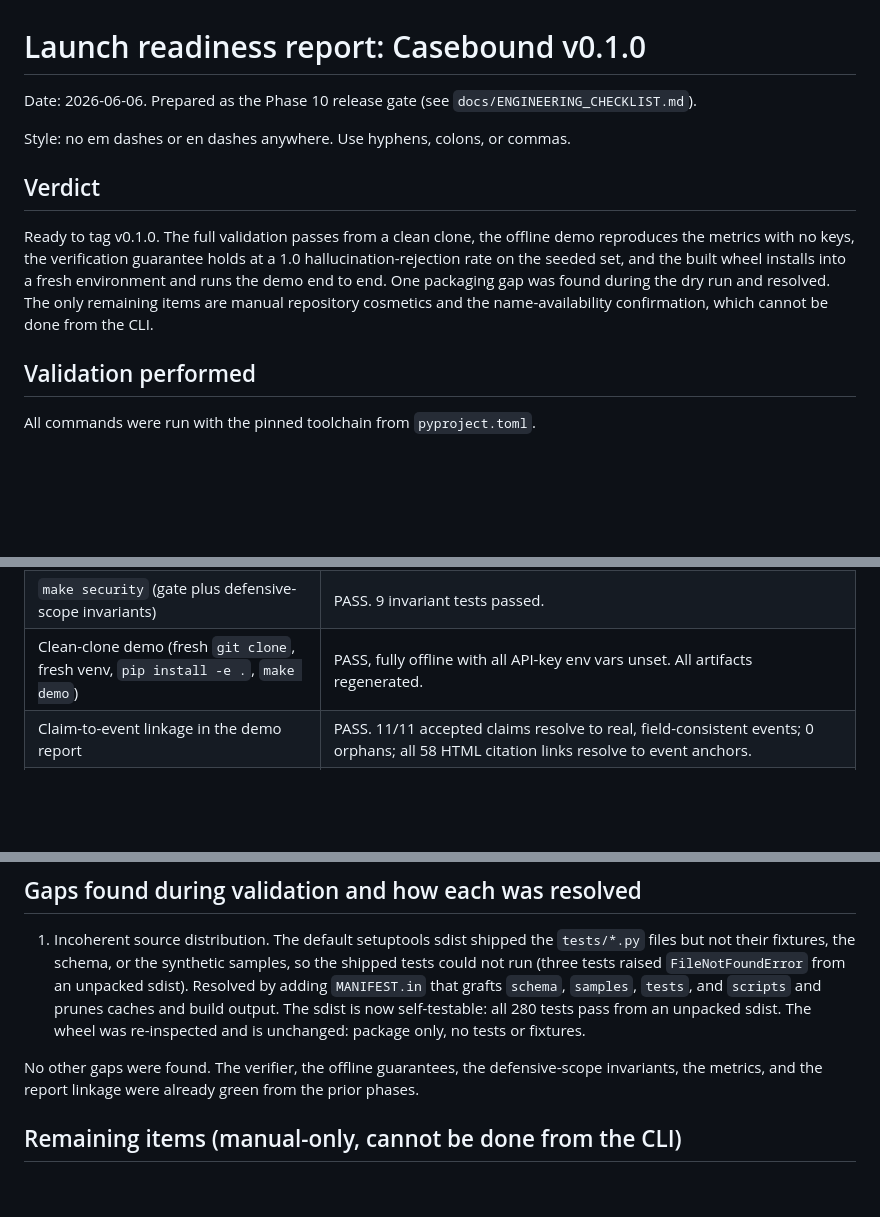
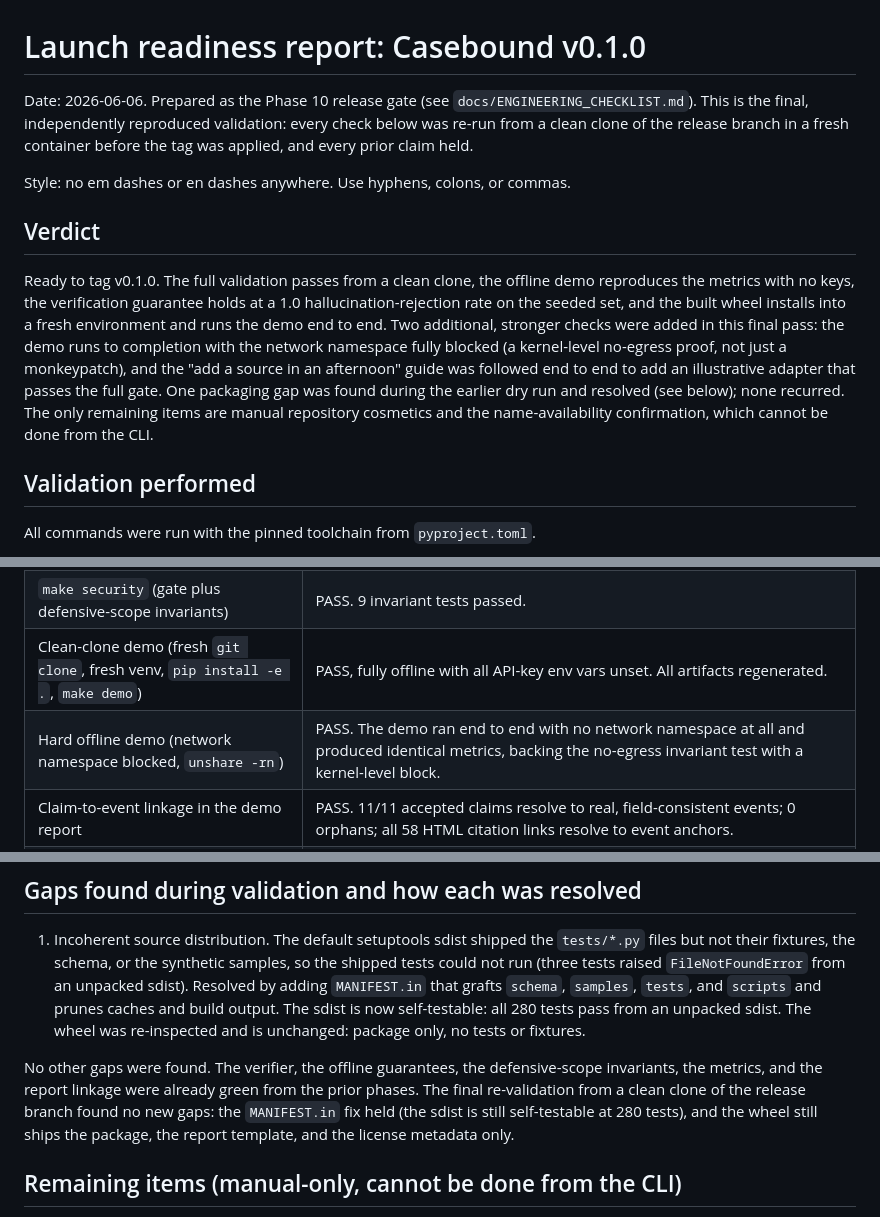
Before and after one commit to NotACop38/Casebound, a Markdown page: docs/launch-readiness.md, 3 parts joined by grey strips. Rendered like a GitHub page; blank space fills up the shorter version.

Commit message:
chore(release): record the final v0.1.0 validation and confirm the gate
Run the comprehensive Phase 10 validation from a clean clone of the release
branch and capture the results in the launch-readiness report:

- make ci and make security are green (280 tests, 70 files, 9 invariants).
- The offline demo reproduces the metrics with all API keys unset, and again
  with the network namespace fully blocked (unshare -rn): a kernel-level
  no-egress proof on top of the existing invariant test.
- The clean-clone report links every narrative claim to a real event (58/58
  citation links resolve, 0 orphans), and the hallucination-rejection rate is
  1.0 on the seeded set.
- The release dry run builds the sdist and wheel; the wheel installs into a
  fresh environment and runs the demo from an empty directory; the wheel ships
  the package, the report template, and the license only (no tests, fixtures,
  samples, or secrets); the sdist is self-testable at 280 tests.
- The "add a source in an afternoon" guide was followed end to end to add an
  illustrative adapter that passes the full gate, confirming the contributor
  exit criterion.

Tick the Phase 0 blocking-decision box (D1, D2, D3 recorded in PRD Section 17)
now that the release is cut.

https://claude.ai/code/session_01N55onyBJMuvKE4v4iNnqxq

```diff
--- a/docs/launch-readiness.md
+++ b/docs/launch-readiness.md
@@ -1,7 +1,9 @@
 # Launch readiness report: Casebound v0.1.0
 
 Date: 2026-06-06. Prepared as the Phase 10 release gate (see
-`docs/ENGINEERING_CHECKLIST.md`).
+`docs/ENGINEERING_CHECKLIST.md`). This is the final, independently reproduced
+validation: every check below was re-run from a clean clone of the release branch
+in a fresh container before the tag was applied, and every prior claim held.
 
 Style: no em dashes or en dashes anywhere. Use hyphens, colons, or commas.
 
@@ -10,10 +12,14 @@ Style: no em dashes or en dashes anywhere. Use hyphens, colons, or commas.
 Ready to tag v0.1.0. The full validation passes from a clean clone, the offline
 demo reproduces the metrics with no keys, the verification guarantee holds at a
 1.0 hallucination-rejection rate on the seeded set, and the built wheel installs
-into a fresh environment and runs the demo end to end. One packaging gap was found
-during the dry run and resolved. The only remaining items are manual repository
-cosmetics and the name-availability confirmation, which cannot be done from the
-CLI.
+into a fresh environment and runs the demo end to end. Two additional, stronger
+checks were added in this final pass: the demo runs to completion with the network
+namespace fully blocked (a kernel-level no-egress proof, not just a monkeypatch),
+and the "add a source in an afternoon" guide was followed end to end to add an
+illustrative adapter that passes the full gate. One packaging gap was found during
+the earlier dry run and resolved (see below); none recurred. The only remaining
+items are manual repository cosmetics and the name-availability confirmation, which
+cannot be done from the CLI.
 
 ## Validation performed
 
@@ -24,6 +30,7 @@ All commands were run with the pinned toolchain from `pyproject.toml`.
 | `make ci` (lint, format, mypy, pytest, schema, secrets, bandit, deps) | PASS. ruff and format clean, mypy clean on 70 files, 280 tests passed, schema and 2 examples validated, detect-secrets clean, bandit clean, pip-audit clean. |
 | `make security` (gate plus defensive-scope invariants) | PASS. 9 invariant tests passed. |
 | Clean-clone demo (fresh `git clone`, fresh venv, `pip install -e .`, `make demo`) | PASS, fully offline with all API-key env vars unset. All artifacts regenerated. |
+| Hard offline demo (network namespace blocked, `unshare -rn`) | PASS. The demo ran end to end with no network namespace at all and produced identical metrics, backing the no-egress invariant test with a kernel-level block. |
 | Claim-to-event linkage in the demo report | PASS. 11/11 accepted claims resolve to real, field-consistent events; 0 orphans; all 58 HTML citation links resolve to event anchors. |
 | Metrics | hallucination-rejection rate 1.0 (6/6 seeded fabrications rejected), citation accuracy 1.0 (11/11), ATT&CK precision 1.0, recall 1.0, coverage 12 techniques, targets met. |
 | Release dry run: `python -m build` | PASS. sdist and wheel built. |
@@ -59,7 +67,10 @@ From AGENTS.md, the whole-project bar, with evidence:
 
 No other gaps were found. The verifier, the offline guarantees, the defensive-scope
 invariants, the metrics, and the report linkage were already green from the prior
-phases.
+phases. The final re-validation from a clean clone of the release branch found no
+new gaps: the `MANIFEST.in` fix held (the sdist is still self-testable at 280
+tests), and the wheel still ships the package, the report template, and the license
+metadata only.
 
 ## Remaining items (manual-only, cannot be done from the CLI)
 
```
Also changed, not shown: other parts of docs/launch-readiness.md (+1 -0 lines), docs/ENGINEERING_CHECKLIST.md (+1 -1 lines).
